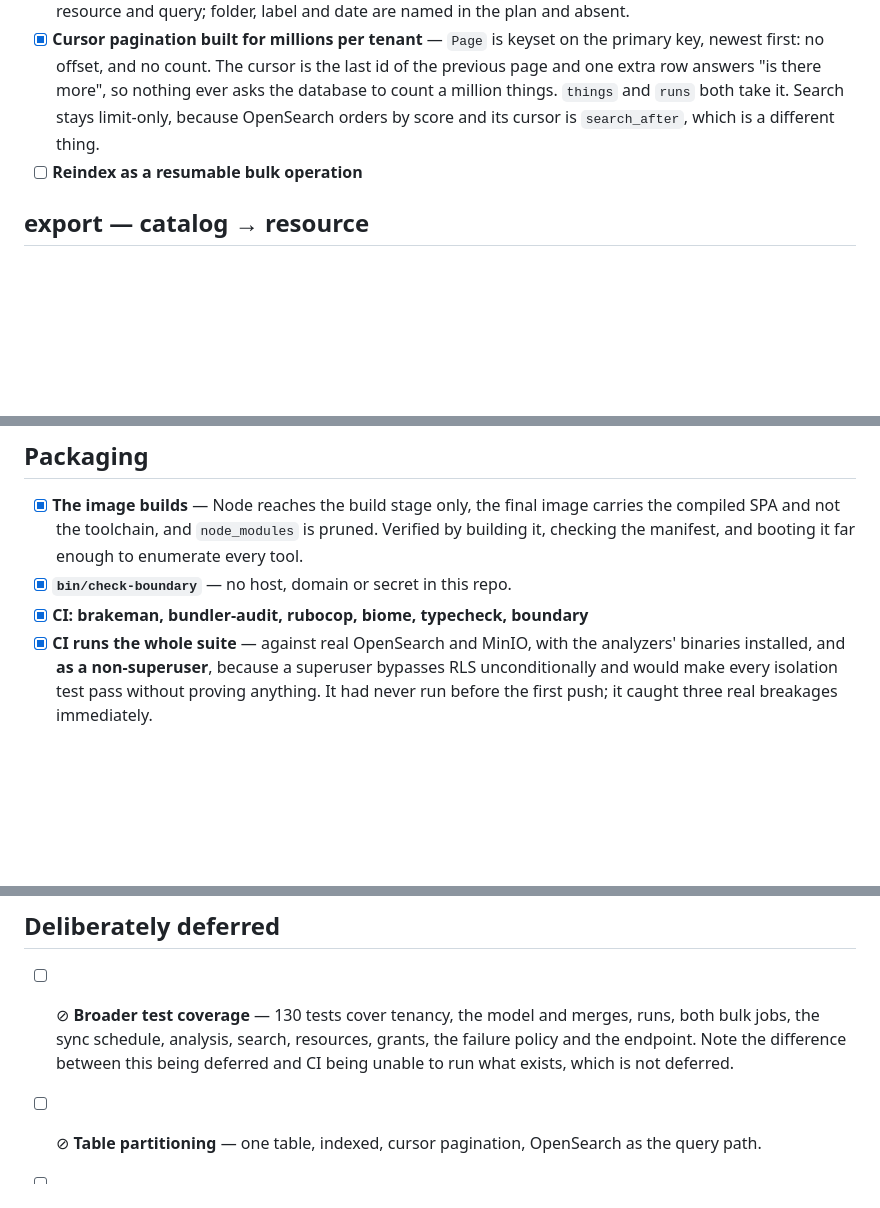
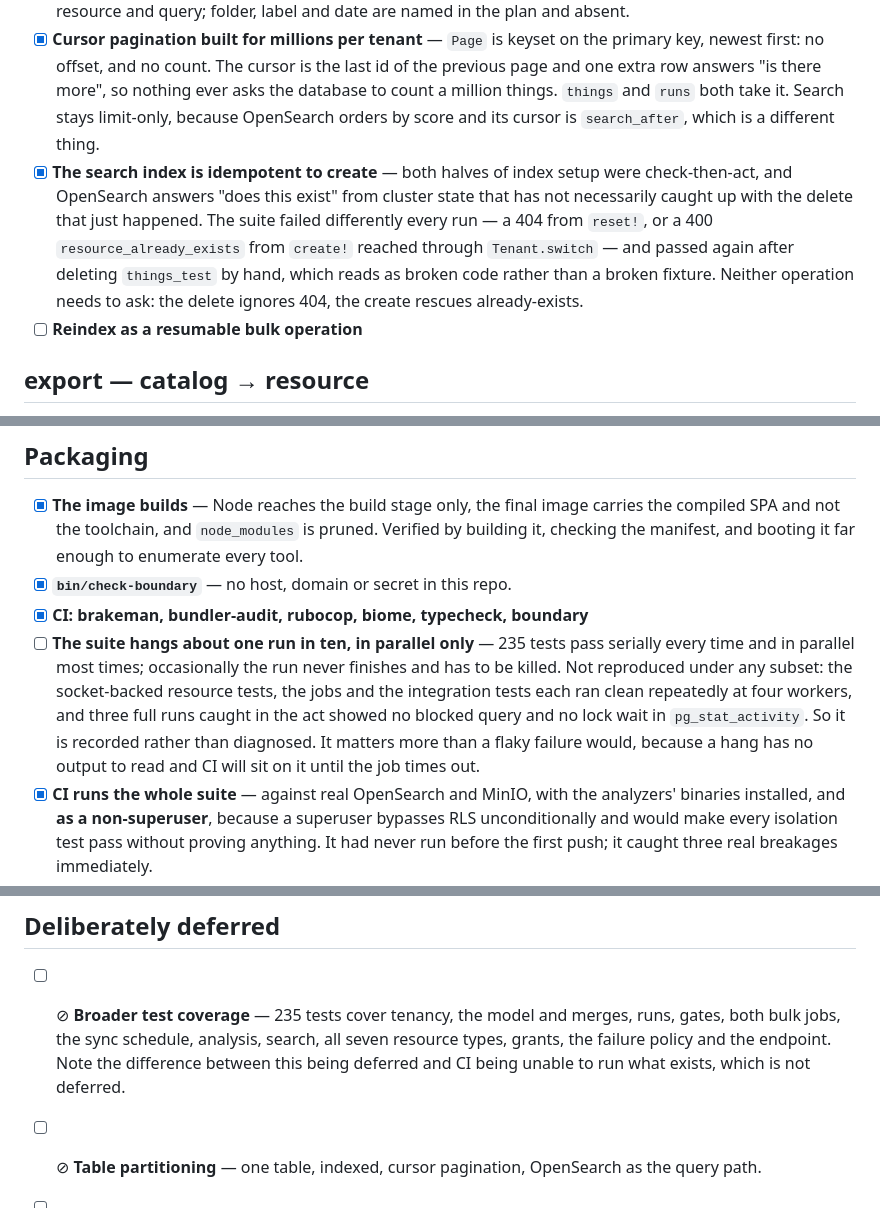
Before and after one commit to urisrb/uris, a Markdown page: CHECKLIST.md, 3 parts joined by grey strips. GitHub-like rendering; blank space fills up the shorter version.

Commit message:
Checklist: the index fix, the coverage count, and a hang worth admitting
Three things the page was not carrying. The search index becoming idempotent
to create, which is why the suite stopped failing differently every run. The
coverage line, which still said 130 tests and now says 235 across seven
resource types and gates.

And a hang: in parallel the suite occasionally never finishes, roughly one
run in ten. It passes serially every time. I could not reproduce it under
any subset — the socket-backed resource tests, the jobs, and the integration
tests each ran clean repeatedly at four workers, and three full runs caught
while still going showed no blocked query and no lock wait in
pg_stat_activity. So it goes down as recorded rather than diagnosed, which
is the honest state. It deserves a line more than a flaky failure would: a
hang produces no output to read, and CI will sit on it until the job times
out rather than telling anyone what broke.

Co-Authored-By: Claude Opus 5 (1M context) <noreply@anthropic.com>

```diff
--- a/CHECKLIST.md
+++ b/CHECKLIST.md
@@ -143,6 +143,13 @@ announces itself.
       extra row answers "is there more", so nothing ever asks the database to count a million
       things. `things` and `runs` both take it. Search stays limit-only, because OpenSearch orders
       by score and its cursor is `search_after`, which is a different thing.
+- [x] **The search index is idempotent to create** — both halves of index setup were check-then-act,
+      and OpenSearch answers "does this exist" from cluster state that has not necessarily caught up
+      with the delete that just happened. The suite failed differently every run — a 404 from
+      `reset!`, or a 400 `resource_already_exists` from `create!` reached through `Tenant.switch` —
+      and passed again after deleting `things_test` by hand, which reads as broken code rather than
+      a broken fixture. Neither operation needs to ask: the delete ignores 404, the create rescues
+      already-exists.
 - [ ] **Reindex as a resumable bulk operation**
 
 ## export — catalog → resource
@@ -516,6 +523,13 @@ written after that gem existed.
       manifest, and booting it far enough to enumerate every tool.
 - [x] **`bin/check-boundary`** — no host, domain or secret in this repo.
 - [x] **CI: brakeman, bundler-audit, rubocop, biome, typecheck, boundary**
+- [ ] **The suite hangs about one run in ten, in parallel only** — 235 tests pass serially every
+      time and in parallel most times; occasionally the run never finishes and has to be killed. Not
+      reproduced under any subset: the socket-backed resource tests, the jobs and the integration
+      tests each ran clean repeatedly at four workers, and three full runs caught in the act showed
+      no blocked query and no lock wait in `pg_stat_activity`. So it is recorded rather than
+      diagnosed. It matters more than a flaky failure would, because a hang has no output to read
+      and CI will sit on it until the job times out.
 - [x] **CI runs the whole suite** — against real OpenSearch and MinIO, with the analyzers' binaries
       installed, and **as a non-superuser**, because a superuser bypasses RLS unconditionally and
       would make every isolation test pass without proving anything. It had never run before the
@@ -530,10 +544,10 @@ written after that gem existed.
 
 ## Deliberately deferred
 
-- [ ] ⊘ **Broader test coverage** — 130 tests cover tenancy, the model and merges, runs, both bulk jobs,
-      the sync schedule, analysis, search, resources, grants, the failure policy and the endpoint.
-      Note the difference
-      between this being deferred and CI being unable to run what exists, which is not deferred.
+- [ ] ⊘ **Broader test coverage** — 235 tests cover tenancy, the model and merges, runs, gates, both
+      bulk jobs, the sync schedule, analysis, search, all seven resource types, grants, the failure
+      policy and the endpoint. Note the difference between this being deferred and CI being unable
+      to run what exists, which is not deferred.
 - [ ] ⊘ **Table partitioning** — one table, indexed, cursor pagination, OpenSearch as the query path.
 - [ ] ⊘ **Resource types as extensible data** — a closed registry in code for v1.
 - [ ] ⊘ **A Go node binary** — everything reachable takes `ssh`; `node` is for the rest, and later.
```
Also changed, not shown: other parts of CHECKLIST.md (+1 -1 lines).
